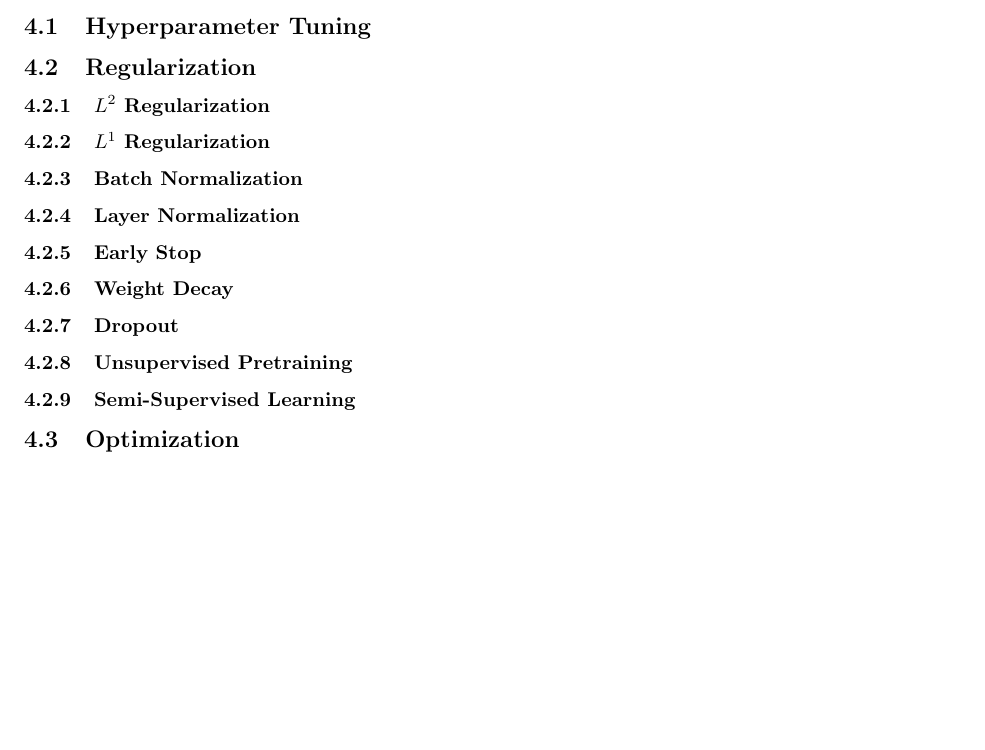
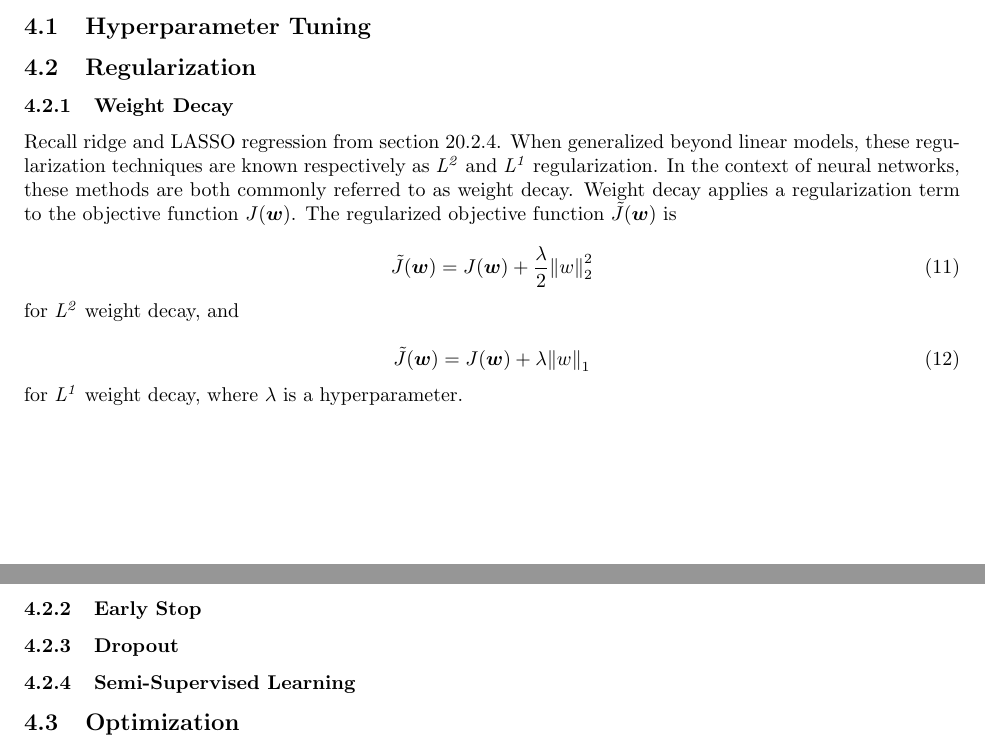
Before and after one commit to mairihallman/DUDADS-Chapters, a LaTeX document (deep-learning.tex): part of page 6 of 11 before the commit and two parts of pages 5 and 6 of 11 after it, the two joined at a grey line, cut so that both start at the same text, the shorter picture padded with empty space. Compiled offline with pdfLaTeX.

Commit message:
combined L2 and L1 regularization in weight decay section

```diff
--- a/deep-learning.tex
+++ b/deep-learning.tex
@@ -4,6 +4,7 @@
 \usepackage{amsmath} % For mathematical symbols and environments
 \usepackage{biblatex} %Imports biblatex package
 \usepackage{mathtools}
+\usepackage{physics}
 \usepackage[final]{listings}
 
 \usepackage{xcolor}
@@ -231,25 +232,34 @@ These activation functions are no longer recommended for hidden units because th
 
 \subsection{Regularization} % see Deep Learning all 7.1, 7.6, maybe 7.7, 7.8, probably 7.9, 7.12; Probabilistic ML 13.5
 
-\subsubsection{\(L^2\) Regularization}
+\subsubsection{Weight Decay} % L2: DL 7.1.1, PML 13.5.2 and L1: DL 7.1.2
 
-\subsubsection{\(L^1\) Regularization}
+Recall ridge and LASSO regression from section 20.2.4. When generalized beyond linear models, these regularization techniques are known respectively as \(\it{L}^2\) and \(\it{L}^1\) regularization. In the context of neural networks, these methods are both commonly referred to as weight decay. Weight decay applies a regularization term to the objective function \(J(\vb*{w})\). The regularized objective function \(\tilde{J}(\vb*{w})\) is
+
+\begin{equation}
+    \tilde{J}(\vb*{w}) = J(\vb*{w}) +\frac{\lambda}{2}\norm{w}^2_2
+    \label{L2-reg}
+\end{equation} for \(\it{L}^2\) weight decay, and
+
+\begin{equation}
+    \tilde{J}(\vb*{w}) = J(\vb*{w}) +\lambda\norm{w}_1
+    \label{L1-reg}
+\end{equation} for \(\it{L}^1\) weight decay, where \(\lambda\) is a hyperparameter.
+
+\subsubsection{Early Stop} % DL 7.8
+
+\subsubsection{Dropout} % DL 7.12, PML 13.5.4
+
+% \subsubsection{Unsupervised Pretraining} idk where to put this
+
+\subsubsection{Semi-Supervised Learning} % DL 7.6
+
+\subsection{Optimization} % See Deep Learning all 8.3, 8.4, all 8.5, 8.7.1, 8.7.4
 
 \subsubsection{Batch Normalization}
 
 \subsubsection{Layer Normalization}
 
-\subsubsection{Early Stop}
-
-\subsubsection{Weight Decay}
-
-\subsubsection{Dropout}
-
-\subsubsection{Unsupervised Pretraining}
-
-\subsubsection{Semi-Supervised Learning}
-
-\subsection{Optimization} % See Deep Learning all 8.3, 8.4, all 8.5, 8.7.1, 8.7.4
 
 \section{Convolutional Neural Networks}
 
```
Also changed, not shown: deep-learning.pdf.
